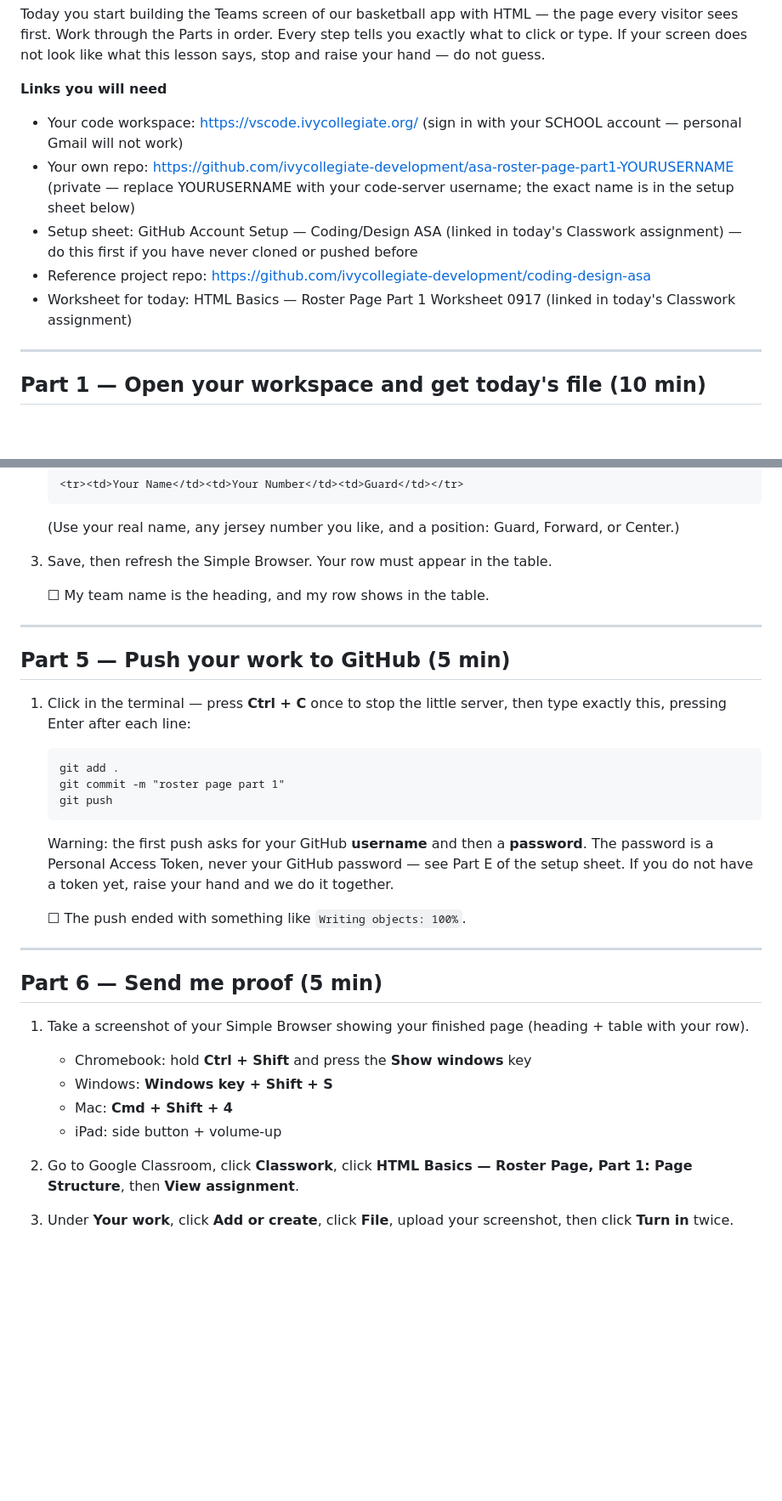
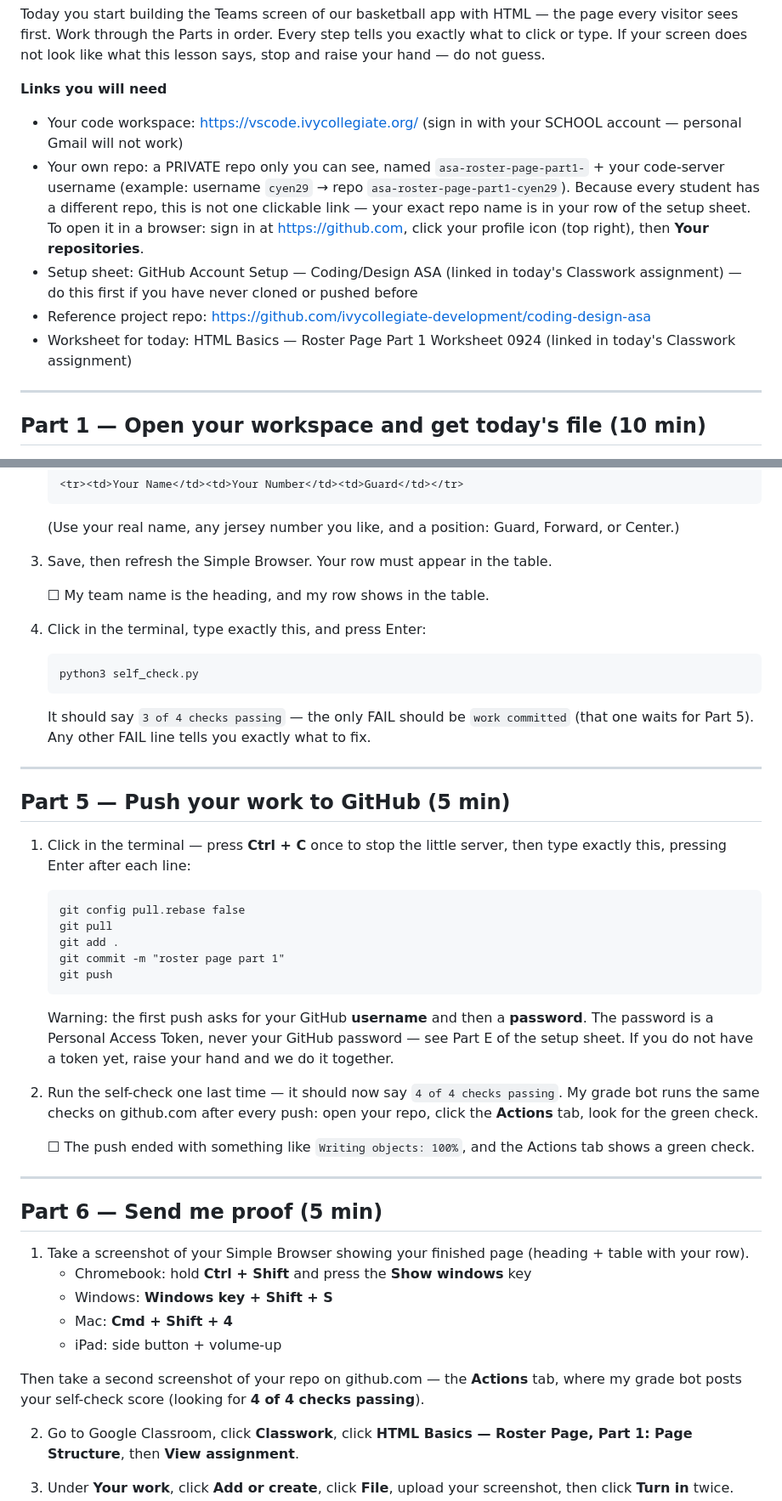
Before and after one commit to ivycollegiate-development/coding-design-asa, a Markdown page: 03-roster-table/L03-Roster-Page-Part-1.md, 2 parts joined by grey strips. Shown at 85% size. Drawn GitHub-style; blank space fills up the shorter version.

Commit message:
L03: final Sep 24 version — fixed repo bullet, self_check steps, pull before push

````diff
--- a/03-roster-table/L03-Roster-Page-Part-1.md
+++ b/03-roster-table/L03-Roster-Page-Part-1.md
@@ -8,10 +8,10 @@ Today you start building the Teams screen of our basketball app with HTML — th
 **Links you will need**
 
 - Your code workspace: https://vscode.ivycollegiate.org/ (sign in with your SCHOOL account — personal Gmail will not work)
-- Your own repo: https://github.com/ivycollegiate-development/asa-roster-page-part1-YOURUSERNAME (private — replace YOURUSERNAME with your code-server username; the exact name is in the setup sheet below)
+- Your own repo: a PRIVATE repo only you can see, named `asa-roster-page-part1-` + your code-server username (example: username `cyen29` → repo `asa-roster-page-part1-cyen29`). Because every student has a different repo, this is not one clickable link — your exact repo name is in your row of the setup sheet. To open it in a browser: sign in at https://github.com, click your profile icon (top right), then **Your repositories**.
 - Setup sheet: GitHub Account Setup — Coding/Design ASA (linked in today's Classwork assignment) — do this first if you have never cloned or pushed before
 - Reference project repo: https://github.com/ivycollegiate-development/coding-design-asa
-- Worksheet for today: HTML Basics — Roster Page Part 1 Worksheet 0917 (linked in today's Classwork assignment)
+- Worksheet for today: HTML Basics — Roster Page Part 1 Worksheet 0924 (linked in today's Classwork assignment)
 
 ---
 
@@ -105,6 +105,14 @@ Now break it:
 
    ☐ My team name is the heading, and my row shows in the table.
 
+4. Click in the terminal, type exactly this, and press Enter:
+
+   ```
+   python3 self_check.py
+   ```
+
+   It should say `3 of 4 checks passing` — the only FAIL should be `work committed` (that one waits for Part 5). Any other FAIL line tells you exactly what to fix.
+
 ---
 
 ## Part 5 — Push your work to GitHub (5 min)
@@ -112,6 +120,8 @@ Now break it:
 1. Click in the terminal — press **Ctrl + C** once to stop the little server, then type exactly this, pressing Enter after each line:
 
    ```
+   git config pull.rebase false
+   git pull
    git add .
    git commit -m "roster page part 1"
    git push
@@ -119,7 +129,9 @@ Now break it:
 
    Warning: the first push asks for your GitHub **username** and then a **password**. The password is a Personal Access Token, never your GitHub password — see Part E of the setup sheet. If you do not have a token yet, raise your hand and we do it together.
 
-   ☐ The push ended with something like `Writing objects: 100%`.
+2. Run the self-check one last time — it should now say `4 of 4 checks passing`. My grade bot runs the same checks on github.com after every push: open your repo, click the **Actions** tab, look for the green check.
+
+   ☐ The push ended with something like `Writing objects: 100%`, and the Actions tab shows a green check.
 
 ---
 
@@ -130,6 +142,9 @@ Now break it:
    - Windows: **Windows key + Shift + S**
    - Mac: **Cmd + Shift + 4**
    - iPad: side button + volume-up
+
+Then take a second screenshot of your repo on github.com — the **Actions** tab, where my grade bot posts your self-check score (looking for **4 of 4 checks passing**).
+
 2. Go to Google Classroom, click **Classwork**, click **HTML Basics — Roster Page, Part 1: Page Structure**, then **View assignment**.
 3. Under **Your work**, click **Add or create**, click **File**, upload your screenshot, then click **Turn in** twice.
 
````
Also changed, not shown: other parts of 03-roster-table/L03-Roster-Page-Part-1.md (+1 -1 lines).
